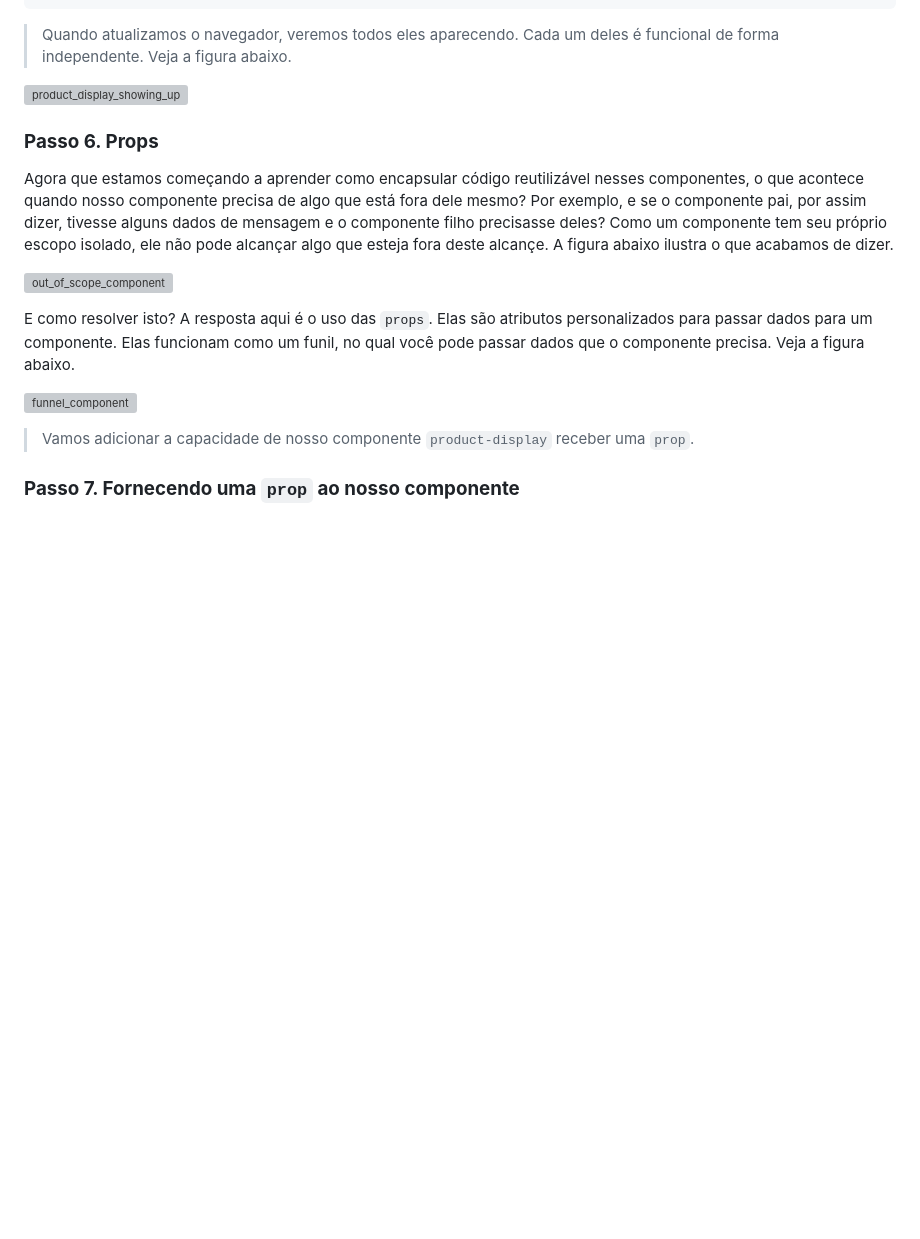
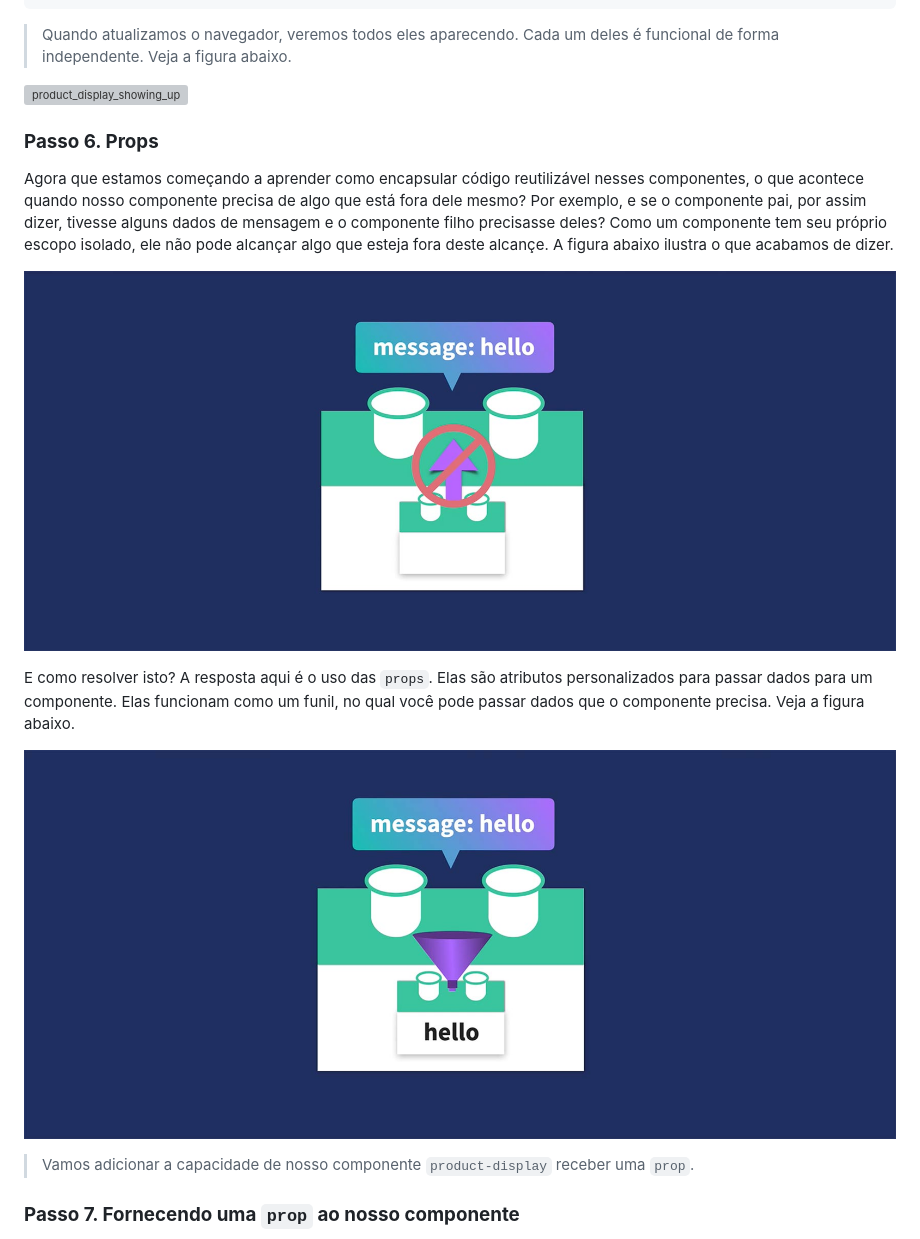
Before and after one commit to csp1po/intro_vue_3, a Markdown page: README.md, the part around one of its changes. GitHub-like rendering; blank space fills up the shorter version; grey boxes are pictures that could not be loaded.

```diff
--- a/README.md
+++ b/README.md
@@ -322,11 +322,11 @@ const app = Vue.createApp({
 
 Agora que estamos começando a aprender como encapsular código reutilizável nesses componentes, o que acontece quando nosso componente precisa de algo que está fora dele mesmo? Por exemplo, e se o componente pai, por assim dizer, tivesse alguns dados de mensagem e o componente filho precisasse deles? Como um componente tem seu próprio escopo isolado, ele não pode alcançar algo que esteja fora deste alcançe. A figura abaixo ilustra o que acabamos de dizer.
 
-![out_of_scope_component](../img_readme/out_of_scope_component.jpg)
+![out_of_scope_component](img_readme/out_of_scope_component.jpg)
 
 E como resolver isto? A resposta aqui é o uso das ``props``. Elas são atributos personalizados para passar dados para um componente. Elas funcionam como um funil, no qual você pode passar dados que o componente precisa. Veja a figura abaixo.
 
-![funnel_component](../img_readme/funnel_component.jpg)
+![funnel_component](img_readme/funnel_component.jpg)
 
 > Vamos adicionar a capacidade de nosso componente ``product-display`` receber uma ``prop``.
 
```
Also changed, not shown: other parts of README.md (+12 -12 lines).
